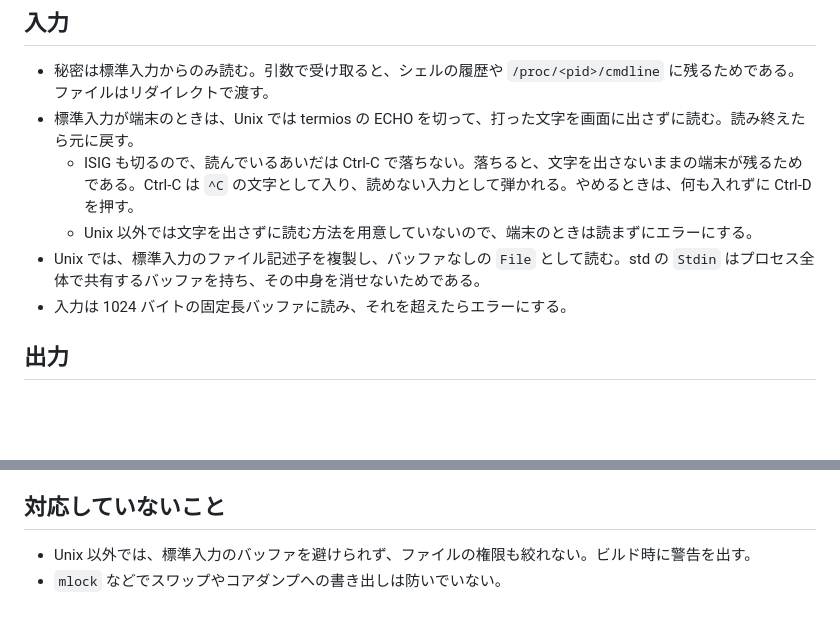
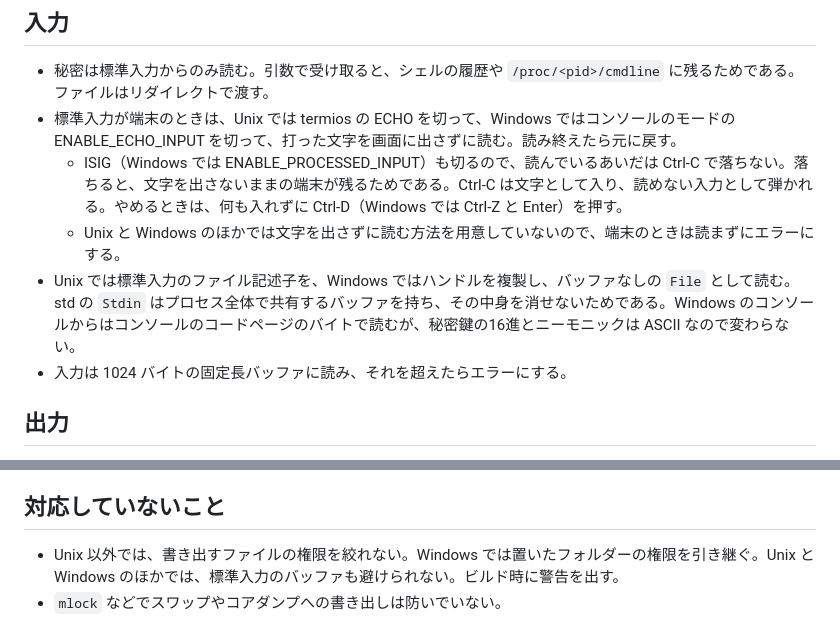
Before and after one commit to HinaBlogChannel/heika, a Markdown page: docs/secrets.md, 2 parts joined by grey strips. GitHub-like rendering; blank space fills up the shorter version.

```diff
--- a/docs/secrets.md
+++ b/docs/secrets.md
@@ -5,10 +5,10 @@
 ## 入力
 
 - 秘密は標準入力からのみ読む。引数で受け取ると、シェルの履歴や `/proc/<pid>/cmdline` に残るためである。ファイルはリダイレクトで渡す。
-- 標準入力が端末のときは、Unix では termios の ECHO を切って、打った文字を画面に出さずに読む。読み終えたら元に戻す。
-  - ISIG も切るので、読んでいるあいだは Ctrl-C で落ちない。落ちると、文字を出さないままの端末が残るためである。Ctrl-C は `^C` の文字として入り、読めない入力として弾かれる。やめるときは、何も入れずに Ctrl-D を押す。
-  - Unix 以外では文字を出さずに読む方法を用意していないので、端末のときは読まずにエラーにする。
-- Unix では、標準入力のファイル記述子を複製し、バッファなしの `File` として読む。std の `Stdin` はプロセス全体で共有するバッファを持ち、その中身を消せないためである。
+- 標準入力が端末のときは、Unix では termios の ECHO を切って、Windows ではコンソールのモードの ENABLE_ECHO_INPUT を切って、打った文字を画面に出さずに読む。読み終えたら元に戻す。
+  - ISIG（Windows では ENABLE_PROCESSED_INPUT）も切るので、読んでいるあいだは Ctrl-C で落ちない。落ちると、文字を出さないままの端末が残るためである。Ctrl-C は文字として入り、読めない入力として弾かれる。やめるときは、何も入れずに Ctrl-D（Windows では Ctrl-Z と Enter）を押す。
+  - Unix と Windows のほかでは文字を出さずに読む方法を用意していないので、端末のときは読まずにエラーにする。
+- Unix では標準入力のファイル記述子を、Windows ではハンドルを複製し、バッファなしの `File` として読む。std の `Stdin` はプロセス全体で共有するバッファを持ち、その中身を消せないためである。Windows のコンソールからはコンソールのコードページのバイトで読むが、秘密鍵の16進とニーモニックは ASCII なので変わらない。
 - 入力は 1024 バイトの固定長バッファに読み、それを超えたらエラーにする。
 
 ## 出力
@@ -52,5 +52,5 @@
 
 ## 対応していないこと
 
-- Unix 以外では、標準入力のバッファを避けられず、ファイルの権限も絞れない。ビルド時に警告を出す。
+- Unix 以外では、書き出すファイルの権限を絞れない。Windows では置いたフォルダーの権限を引き継ぐ。Unix と Windows のほかでは、標準入力のバッファも避けられない。ビルド時に警告を出す。
 - `mlock` などでスワップやコアダンプへの書き出しは防いでいない。
```
Also changed, not shown: README.md (+2 -6 lines).
